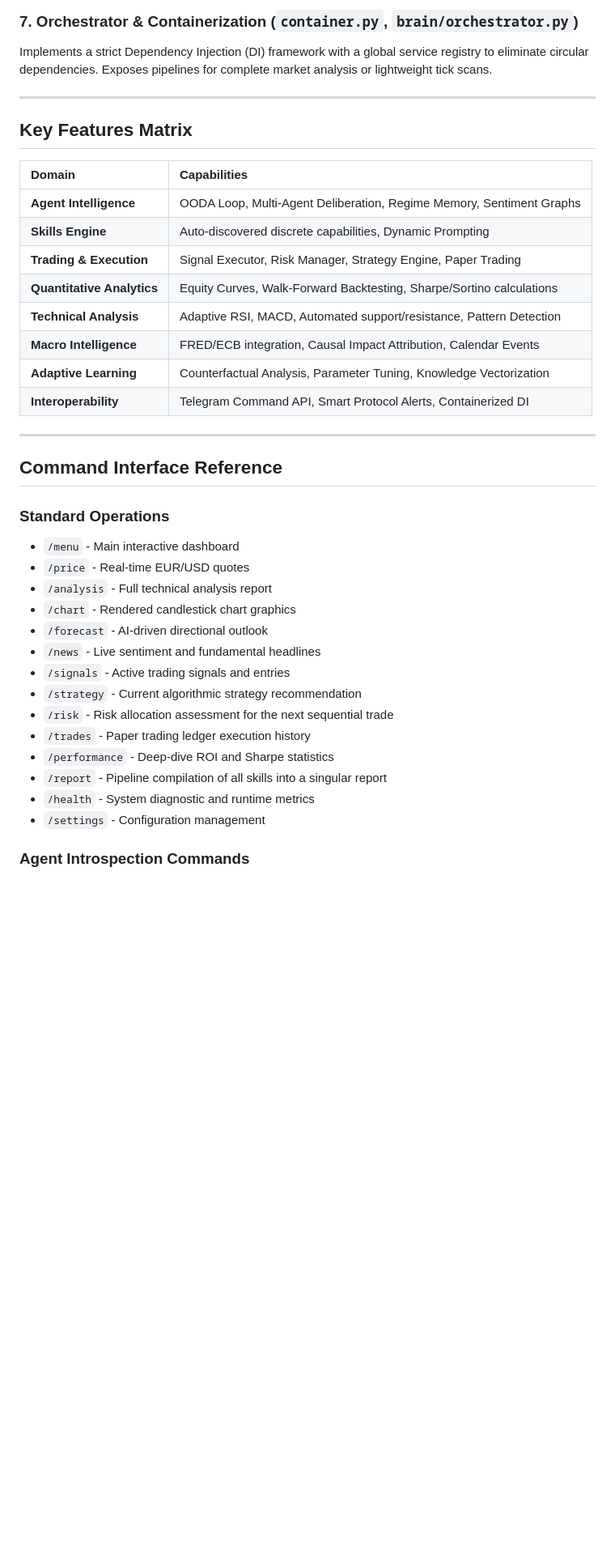
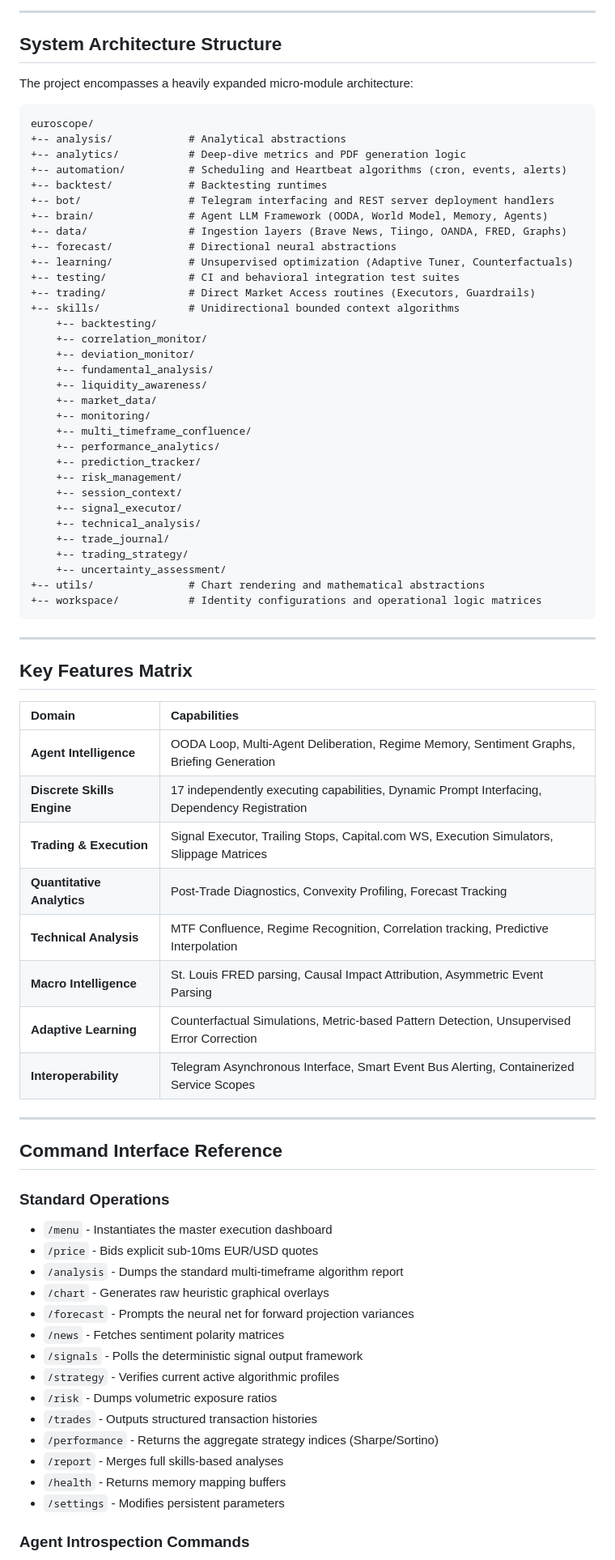
Before and after one commit to logiccrafterdz/EuroScope, a Markdown page: README.md, the part around one of its changes. Shown at 81% size. GitHub-like rendering; blank space fills up the shorter version.

Commit message:
docs: exhaustive synchronization of README with actual project tree and components

````diff
--- a/README.md
+++ b/README.md
@@ -91,6 +95,44 @@ Maintains logical trading theses with decay vectors. If reinforcing evidence cea
 
-### 7. Orchestrator & Containerization (`container.py`, `brain/orchestrator.py`)
-Implements a strict Dependency Injection (DI) framework with a global service registry to eliminate circular dependencies. Exposes pipelines for complete market analysis or lightweight tick scans.
+---
+
+## System Architecture Structure
+
+The project encompasses a heavily expanded micro-module architecture:
+
+```text
+euroscope/
++-- analysis/            # Analytical abstractions
++-- analytics/           # Deep-dive metrics and PDF generation logic
++-- automation/          # Scheduling and Heartbeat algorithms (cron, events, alerts)
++-- backtest/            # Backtesting runtimes
++-- bot/                 # Telegram interfacing and REST server deployment handlers
++-- brain/               # Agent LLM Framework (OODA, World Model, Memory, Agents)
++-- data/                # Ingestion layers (Brave News, Tiingo, OANDA, FRED, Graphs)
++-- forecast/            # Directional neural abstractions
++-- learning/            # Unsupervised optimization (Adaptive Tuner, Counterfactuals)
++-- testing/             # CI and behavioral integration test suites
++-- trading/             # Direct Market Access routines (Executors, Guardrails)
++-- skills/              # Unidirectional bounded context algorithms
+    +-- backtesting/
+    +-- correlation_monitor/
+    +-- deviation_monitor/
+    +-- fundamental_analysis/
+    +-- liquidity_awareness/
+    +-- market_data/
+    +-- monitoring/
+    +-- multi_timeframe_confluence/
+    +-- performance_analytics/
+    +-- prediction_tracker/
+    +-- risk_management/
+    +-- session_context/
+    +-- signal_executor/
+    +-- technical_analysis/
+    +-- trade_journal/
+    +-- trading_strategy/
+    +-- uncertainty_assessment/
++-- utils/               # Chart rendering and mathematical abstractions
++-- workspace/           # Identity configurations and operational logic matrices
+```
 
 ---
 
@@ -98,33 +140,33 @@ Implements a strict Dependency Injection (DI) framework with a global service re
 
 | Domain | Capabilities |
 |:---|:---|
-| **Agent Intelligence** | OODA Loop, Multi-Agent Deliberation, Regime Memory, Sentiment Graphs |
-| **Skills Engine** | Auto-discovered discrete capabilities, Dynamic Prompting |
-| **Trading & Execution** | Signal Executor, Risk Manager, Strategy Engine, Paper Trading |
-| **Quantitative Analytics**| Equity Curves, Walk-Forward Backtesting, Sharpe/Sortino calculations |
-| **Technical Analysis** | Adaptive RSI, MACD, Automated support/resistance, Pattern Detection |
-| **Macro Intelligence** | FRED/ECB integration, Causal Impact Attribution, Calendar Events |
-| **Adaptive Learning** | Counterfactual Analysis, Parameter Tuning, Knowledge Vectorization |
-| **Interoperability** | Telegram Command API, Smart Protocol Alerts, Containerized DI |
+| **Agent Intelligence** | OODA Loop, Multi-Agent Deliberation, Regime Memory, Sentiment Graphs, Briefing Generation |
+| **Discrete Skills Engine** | 17 independently executing capabilities, Dynamic Prompt Interfacing, Dependency Registration |
+| **Trading & Execution** | Signal Executor, Trailing Stops, Capital.com WS, Execution Simulators, Slippage Matrices |
+| **Quantitative Analytics** | Post-Trade Diagnostics, Convexity Profiling, Forecast Tracking |
+| **Technical Analysis** | MTF Confluence, Regime Recognition, Correlation tracking, Predictive Interpolation |
+| **Macro Intelligence** | St. Louis FRED parsing, Causal Impact Attribution, Asymmetric Event Parsing |
+| **Adaptive Learning** | Counterfactual Simulations, Metric-based Pattern Detection, Unsupervised Error Correction |
+| **Interoperability** | Telegram Asynchronous Interface, Smart Event Bus Alerting, Containerized Service Scopes |
 
 ---
 
 ## Command Interface Reference
 
 ### Standard Operations
-- `/menu` - Main interactive dashboard
-- `/price` - Real-time EUR/USD quotes
-- `/analysis` - Full technical analysis report
-- `/chart` - Rendered candlestick chart graphics
-- `/forecast` - AI-driven directional outlook
-- `/news` - Live sentiment and fundamental headlines
-- `/signals` - Active trading signals and entries
-- `/strategy` - Current algorithmic strategy recommendation
-- `/risk` - Risk allocation assessment for the next sequential trade
-- `/trades` - Paper trading ledger execution history
-- `/performance` - Deep-dive ROI and Sharpe statistics
-- `/report` - Pipeline compilation of all skills into a singular report
-- `/health` - System diagnostic and runtime metrics
-- `/settings` - Configuration management
+- `/menu` - Instantiates the master execution dashboard
+- `/price` - Bids explicit sub-10ms EUR/USD quotes
+- `/analysis` - Dumps the standard multi-timeframe algorithm report
+- `/chart` - Generates raw heuristic graphical overlays
+- `/forecast` - Prompts the neural net for forward projection variances
+- `/news` - Fetches sentiment polarity matrices
+- `/signals` - Polls the deterministic signal output framework
+- `/strategy` - Verifies current active algorithmic profiles
+- `/risk` - Dumps volumetric exposure ratios
+- `/trades` - Outputs structured transaction histories
+- `/performance` - Returns the aggregate strategy indices (Sharpe/Sortino)
+- `/report` - Merges full skills-based analyses
+- `/health` - Returns memory mapping buffers
+- `/settings` - Modifies persistent parameters
 
 ### Agent Introspection Commands
````
Also changed, not shown: other parts of README.md (+48 -60 lines).
